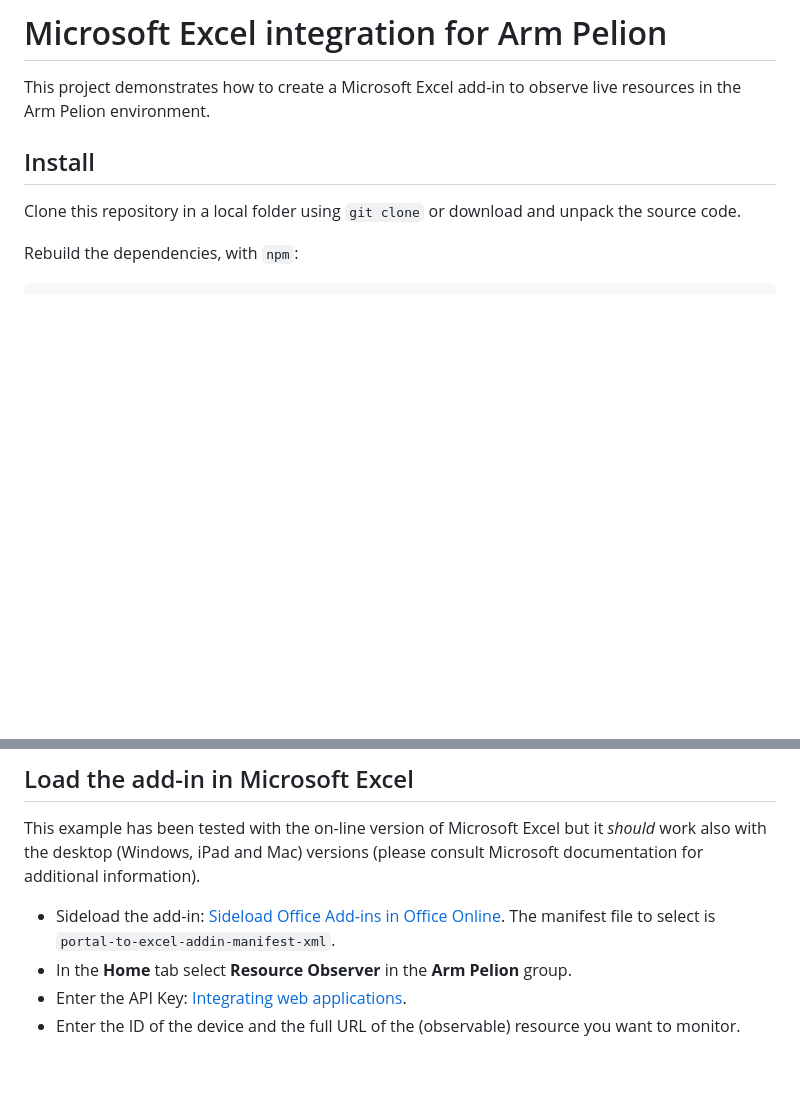
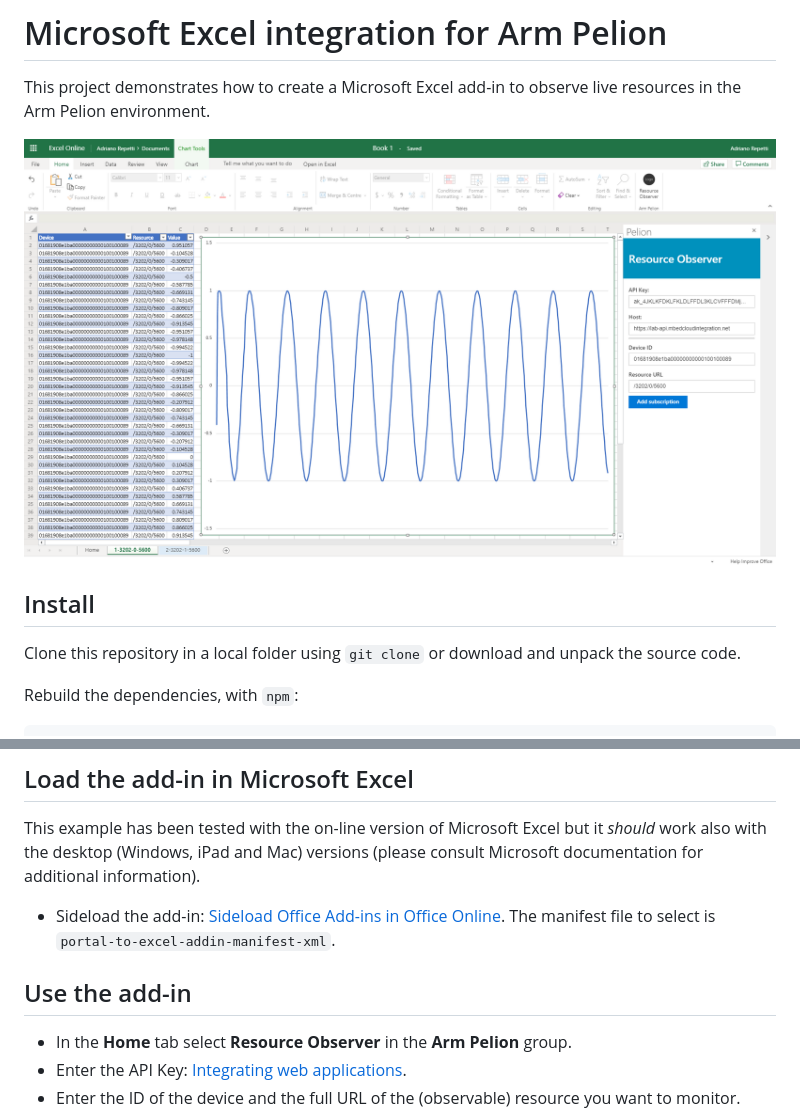
Before and after one commit to adriano-repetti/portal-to-excel-addin, a Markdown page: readme.md, 2 parts joined by grey strips. Rendered like a GitHub page; pictures changed too: assets/example.png (added); blank space fills up the shorter version.

Commit message:
Documentation

```diff
--- a/readme.md
+++ b/readme.md
@@ -1,6 +1,8 @@
 # Microsoft Excel integration for Arm Pelion
 This project demonstrates how to create a Microsoft Excel add-in to observe live resources in the
 Arm Pelion environment.
+
+![Integration Example](/assets/example.png)
 
 ## Install
 Clone this repository in a local folder using `git clone` or download and unpack the source code.
@@ -62,6 +64,8 @@ This example has been tested with the on-line version of Microsoft Excel but it
 with the desktop (Windows, iPad and Mac) versions (please consult Microsoft documentation for additional information).
 
 * Sideload the add-in: [Sideload Office Add-ins in Office Online](https://docs.microsoft.com/en-us/office/dev/add-ins/testing/sideload-office-add-ins-for-testing#sideload-an-office-add-in-in-office-online). The manifest file to select is `portal-to-excel-addin-manifest-xml`.
+
+## Use the add-in
 * In the **Home** tab select **Resource Observer** in the **Arm Pelion** group.
 * Enter the API Key: [Integrating web applications](https://cloud.mbed.com/docs/current/integrate-web-app/index.html).
 * Enter the ID of the device and the full URL of the (observable) resource you want to monitor.
```
